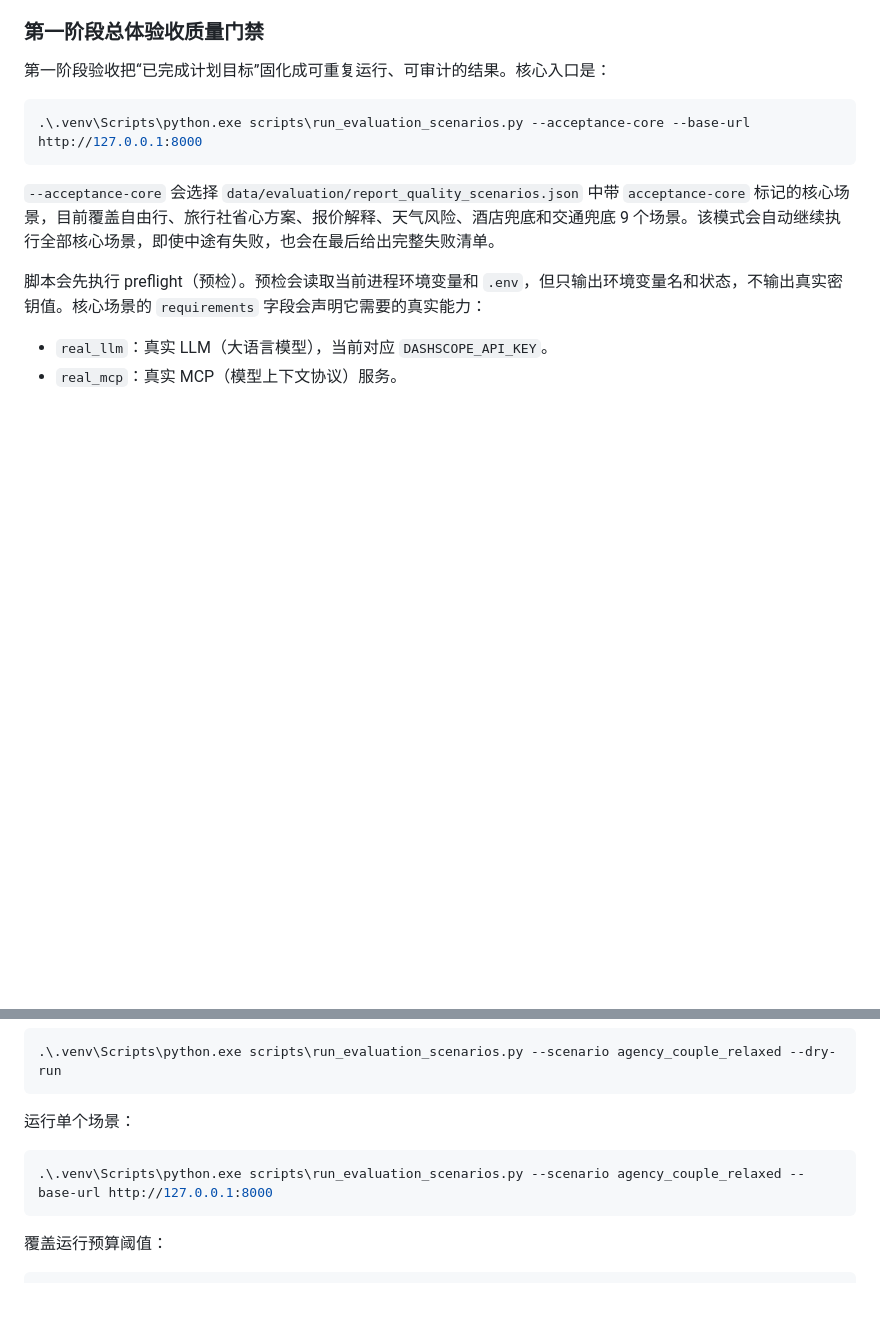
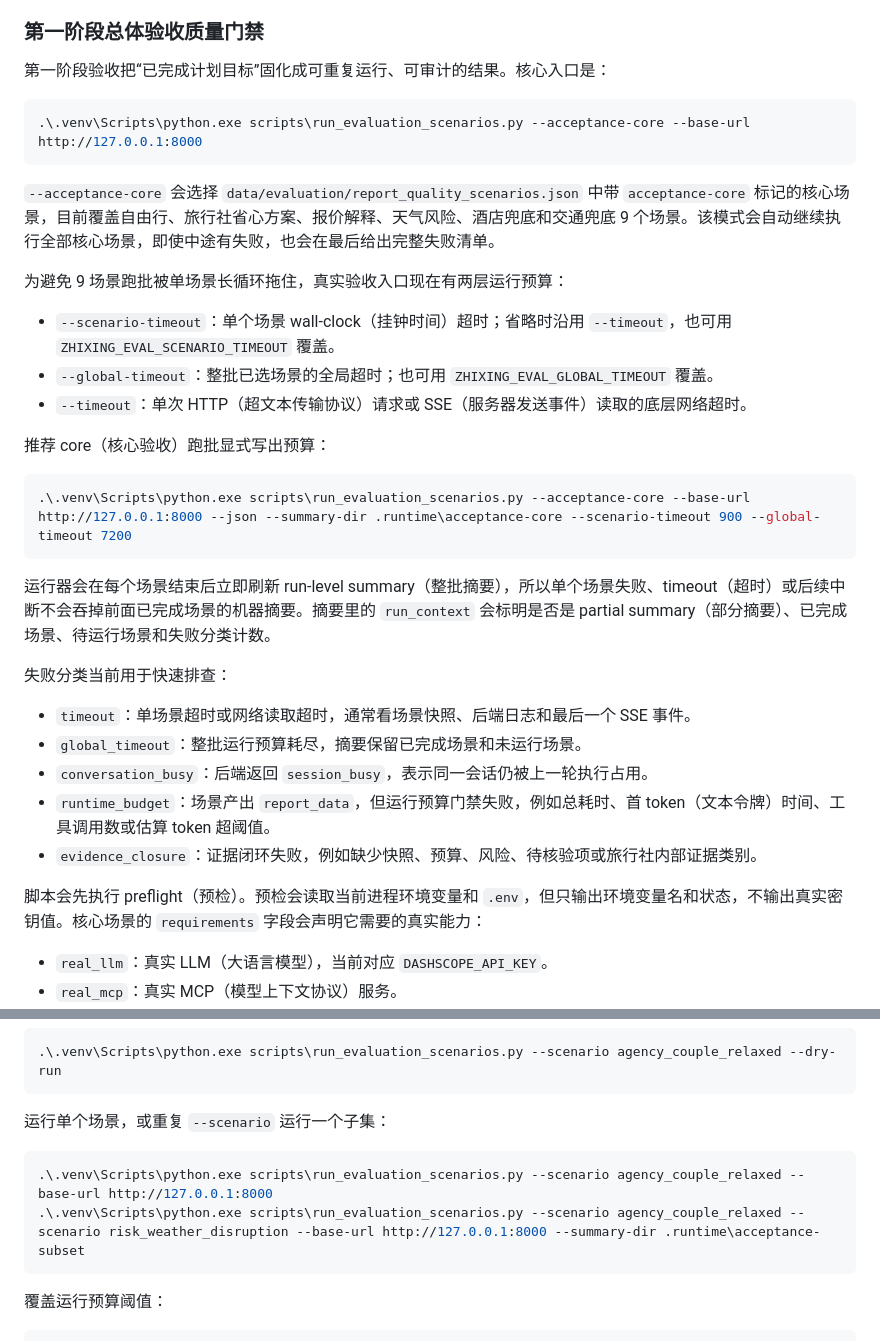
Before and after one commit to apearlinspring/langgraph-travel-planner, a Markdown page: docs/evaluation-system.md, 2 parts joined by grey strips. Drawn GitHub-style; blank space fills up the shorter version.

Commit message:
Document resilient acceptance runner usage

````diff
--- a/docs/evaluation-system.md
+++ b/docs/evaluation-system.md
@@ -106,6 +106,28 @@ LLM（大语言模型）创建统一走 `app/utils/llm_factory.py` 的 `build_ch
 
 `--acceptance-core` 会选择 `data/evaluation/report_quality_scenarios.json` 中带 `acceptance-core` 标记的核心场景，目前覆盖自由行、旅行社省心方案、报价解释、天气风险、酒店兜底和交通兜底 9 个场景。该模式会自动继续执行全部核心场景，即使中途有失败，也会在最后给出完整失败清单。
 
+为避免 9 场景跑批被单场景长循环拖住，真实验收入口现在有两层运行预算：
+
+- `--scenario-timeout`：单个场景 wall-clock（挂钟时间）超时；省略时沿用 `--timeout`，也可用 `ZHIXING_EVAL_SCENARIO_TIMEOUT` 覆盖。
+- `--global-timeout`：整批已选场景的全局超时；也可用 `ZHIXING_EVAL_GLOBAL_TIMEOUT` 覆盖。
+- `--timeout`：单次 HTTP（超文本传输协议）请求或 SSE（服务器发送事件）读取的底层网络超时。
+
+推荐 core（核心验收）跑批显式写出预算：
+
+```powershell
+.\.venv\Scripts\python.exe scripts\run_evaluation_scenarios.py --acceptance-core --base-url http://127.0.0.1:8000 --json --summary-dir .runtime\acceptance-core --scenario-timeout 900 --global-timeout 7200
+```
+
+运行器会在每个场景结束后立即刷新 run-level summary（整批摘要），所以单个场景失败、timeout（超时）或后续中断不会吞掉前面已完成场景的机器摘要。摘要里的 `run_context` 会标明是否是 partial summary（部分摘要）、已完成场景、待运行场景和失败分类计数。
+
+失败分类当前用于快速排查：
+
+- `timeout`：单场景超时或网络读取超时，通常看场景快照、后端日志和最后一个 SSE 事件。
+- `global_timeout`：整批运行预算耗尽，摘要保留已完成场景和未运行场景。
+- `conversation_busy`：后端返回 `session_busy`，表示同一会话仍被上一轮执行占用。
+- `runtime_budget`：场景产出 `report_data`，但运行预算门禁失败，例如总耗时、首 token（文本令牌）时间、工具调用数或估算 token 超阈值。
+- `evidence_closure`：证据闭环失败，例如缺少快照、预算、风险、待核验项或旅行社内部证据类别。
+
 脚本会先执行 preflight（预检）。预检会读取当前进程环境变量和 `.env`，但只输出环境变量名和状态，不输出真实密钥值。核心场景的 `requirements` 字段会声明它需要的真实能力：
 
 - `real_llm`：真实 LLM（大语言模型），当前对应 `DASHSCOPE_API_KEY`。
@@ -194,10 +216,11 @@ workflow（工作流）总是上传 `.runtime/acceptance-smoke` 作为 artifact
 .\.venv\Scripts\python.exe scripts\run_evaluation_scenarios.py --scenario agency_couple_relaxed --dry-run
 ```
 
-运行单个场景：
+运行单个场景，或重复 `--scenario` 运行一个子集：
 
 ```powershell
 .\.venv\Scripts\python.exe scripts\run_evaluation_scenarios.py --scenario agency_couple_relaxed --base-url http://127.0.0.1:8000
+.\.venv\Scripts\python.exe scripts\run_evaluation_scenarios.py --scenario agency_couple_relaxed --scenario risk_weather_disruption --base-url http://127.0.0.1:8000 --summary-dir .runtime\acceptance-subset
 ```
 
 覆盖运行预算阈值：
````
Also changed, not shown: docs/acceptance-core-report.md (+19 -4 lines), docs/live-acceptance-runbook.md (+23 -6 lines).
